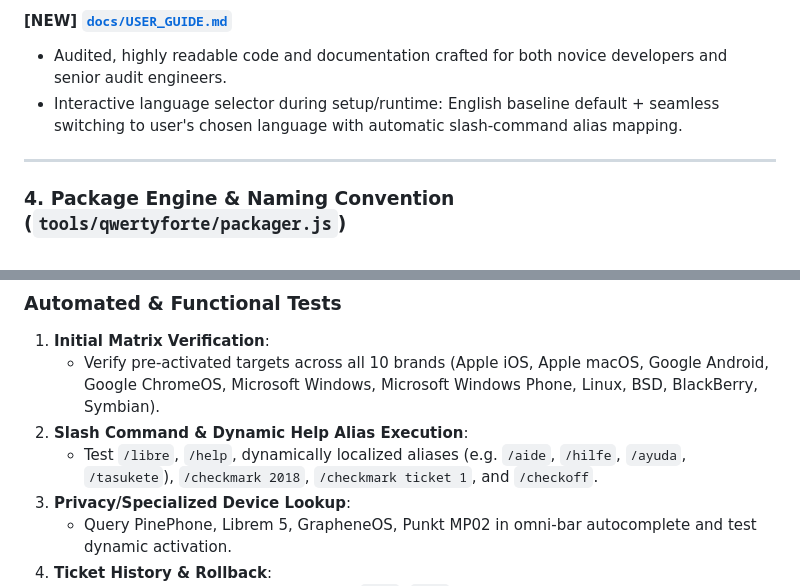
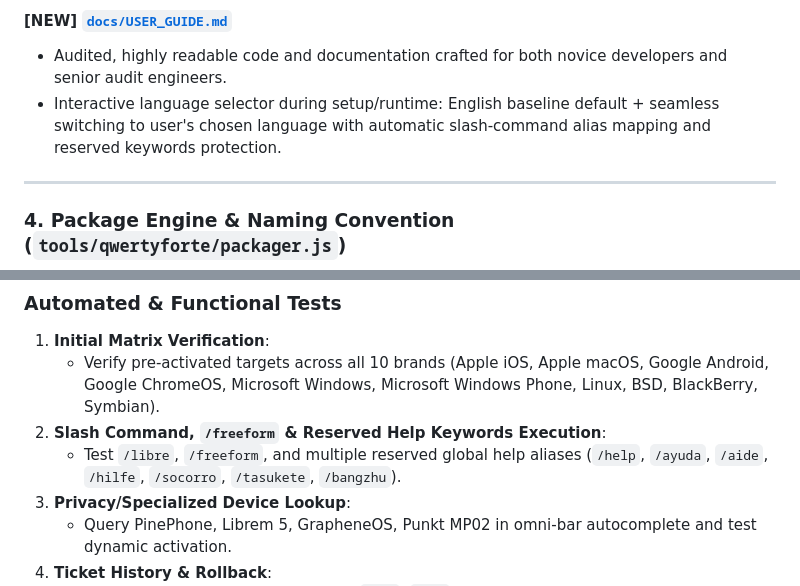
Before and after one commit to qwertyforte/qwertyforte, a Markdown page: docs/implementation_plan.md, 2 parts joined by grey strips. Rendered like a GitHub page.

```diff
--- a/docs/implementation_plan.md
+++ b/docs/implementation_plan.md
@@ -169,7 +170,7 @@ focused-franklin/
 #### [NEW] [`docs/ARCHITECTURE.md`](file:///c:/Users/retlu/Documents/antigravity/focused-franklin/docs/ARCHITECTURE.md)
 #### [NEW] [`docs/USER_GUIDE.md`](file:///c:/Users/retlu/Documents/antigravity/focused-franklin/docs/USER_GUIDE.md)
 - Audited, highly readable code and documentation crafted for both novice developers and senior audit engineers.
-- Interactive language selector during setup/runtime: English baseline default + seamless switching to user's chosen language with automatic slash-command alias mapping.
+- Interactive language selector during setup/runtime: English baseline default + seamless switching to user's chosen language with automatic slash-command alias mapping and reserved keywords protection.
 
 ---
 
@@ -204,8 +205,8 @@ focused-franklin/
 ### Automated & Functional Tests
 1. **Initial Matrix Verification**:
    - Verify pre-activated targets across all 10 brands (Apple iOS, Apple macOS, Google Android, Google ChromeOS, Microsoft Windows, Microsoft Windows Phone, Linux, BSD, BlackBerry, Symbian).
-2. **Slash Command & Dynamic Help Alias Execution**:
-   - Test `/libre`, `/help`, dynamically localized aliases (e.g. `/aide`, `/hilfe`, `/ayuda`, `/tasukete`), `/checkmark 2018`, `/checkmark ticket 1`, and `/checkoff`.
+2. **Slash Command, `/freeform` & Reserved Help Keywords Execution**:
+   - Test `/libre`, `/freeform`, and multiple reserved global help aliases (`/help`, `/ayuda`, `/aide`, `/hilfe`, `/socorro`, `/tasukete`, `/bangzhu`).
 3. **Privacy/Specialized Device Lookup**:
    - Query PinePhone, Librem 5, GrapheneOS, Punkt MP02 in omni-bar autocomplete and test dynamic activation.
 4. **Ticket History & Rollback**:
```
Also changed, not shown: other parts of docs/implementation_plan.md (+7 -6 lines).
